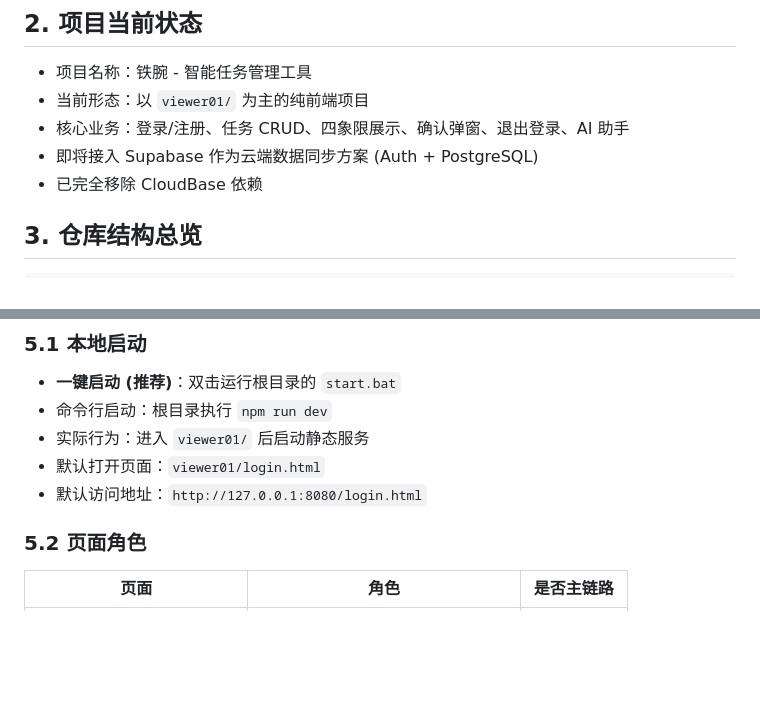
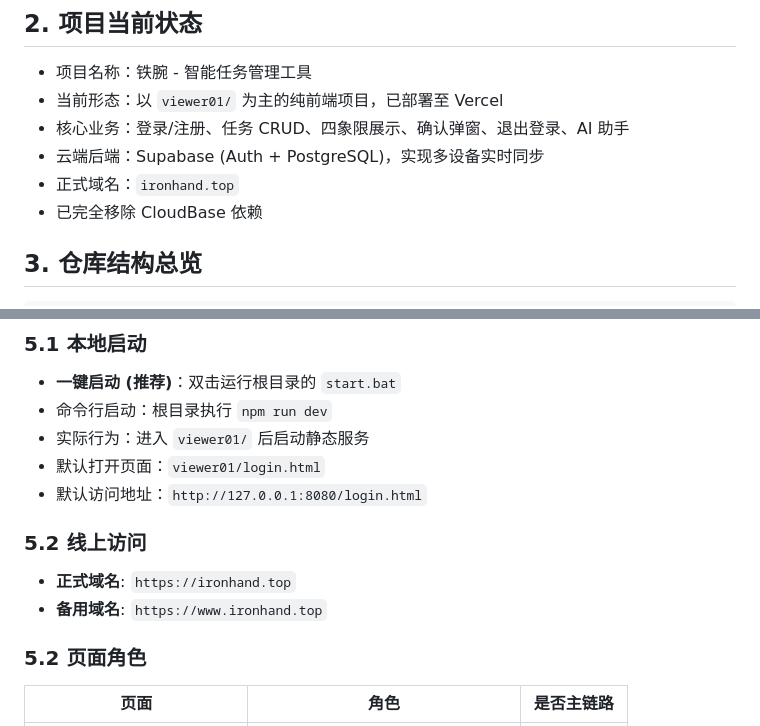
Before and after one commit to 1171397836/HPProject, a Markdown page: PROJECT_MAP.md, 2 parts joined by grey strips. Drawn GitHub-style; blank space fills up the shorter version.

```diff
--- a/PROJECT_MAP.md
+++ b/PROJECT_MAP.md
@@ -13,9 +13,10 @@
 ## 2. 项目当前状态
 
 - 项目名称：铁腕 - 智能任务管理工具
-- 当前形态：以 `viewer01/` 为主的纯前端项目
+- 当前形态：以 `viewer01/` 为主的纯前端项目，已部署至 Vercel
 - 核心业务：登录/注册、任务 CRUD、四象限展示、确认弹窗、退出登录、AI 助手
-- 即将接入 Supabase 作为云端数据同步方案 (Auth + PostgreSQL)
+- 云端后端：Supabase (Auth + PostgreSQL)，实现多设备实时同步
+- 正式域名：`ironhand.top`
 - 已完全移除 CloudBase 依赖
 
 ## 3. 仓库结构总览
@@ -54,6 +55,11 @@ HPProject/
 - 实际行为：进入 `viewer01/` 后启动静态服务
 - 默认打开页面：`viewer01/login.html`
 - 默认访问地址：`http://127.0.0.1:8080/login.html`
+
+### 5.2 线上访问
+
+- **正式域名**: `https://ironhand.top`
+- **备用域名**: `https://www.ironhand.top`
 
 ### 5.2 页面角色
 
```
Also changed, not shown: PRD.md (+13 -3 lines).
